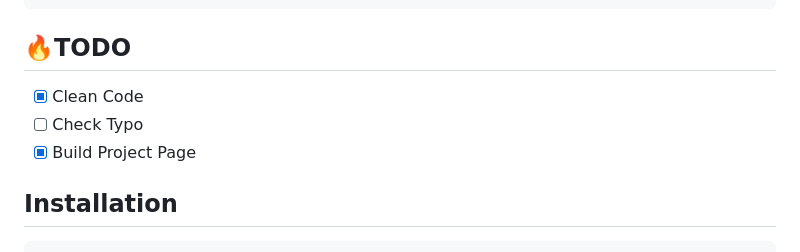
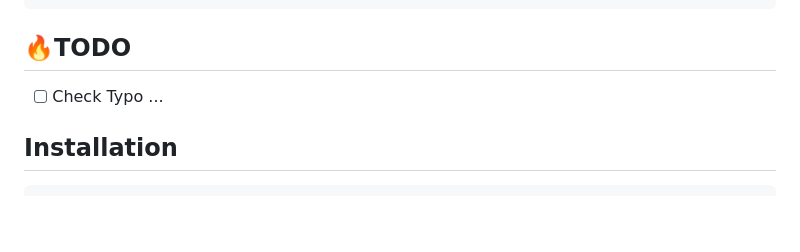
Before and after one commit to leeds1219/ReSCORE, a Markdown page: README.md, the part around the change. Rendered like a GitHub page; blank space fills up the shorter version.

````diff
--- a/README.md
+++ b/README.md
@@ -57,9 +57,7 @@ The Unwinding author volunteered for which organisation?
 ```
 
 ## :fire:TODO
-- [x] Clean Code
-- [ ] Check Typo
-- [x] Build Project Page
+- [ ] Check Typo ...
 
 ## Installation
 ```
````
